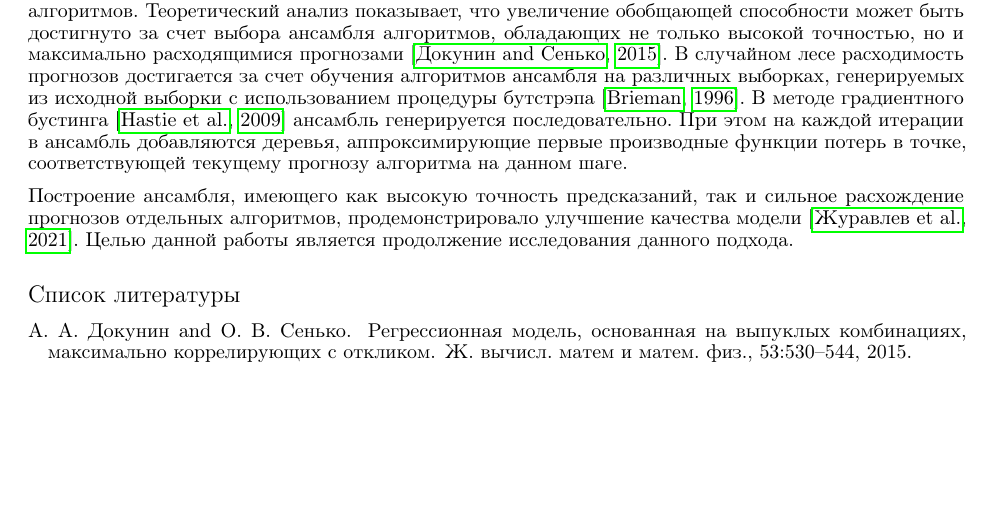
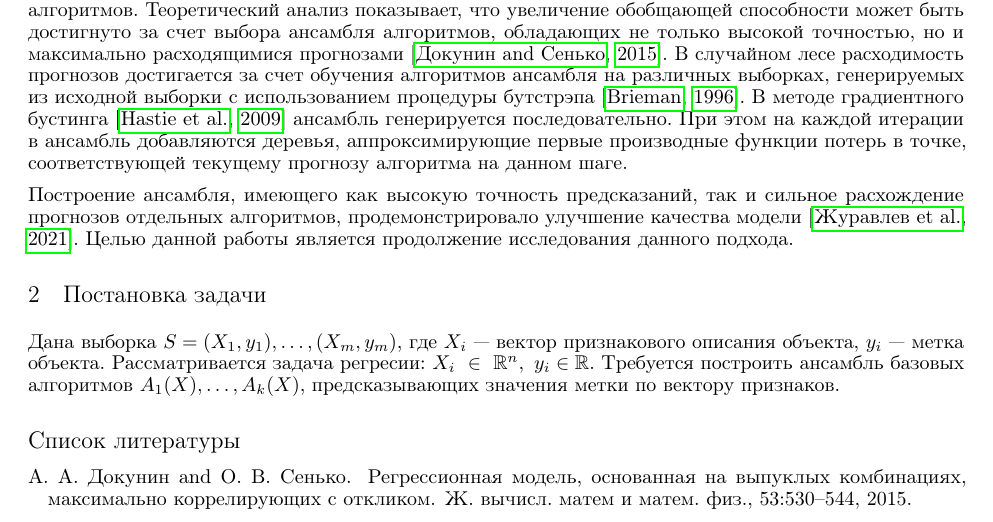
Before and after one commit to eternL334/m1p, a LaTeX paper (paper/main.tex): part of the page before the commit and part of page 1 of 2 after it, cut so that both start at the same text, the shorter picture padded with empty space. Compiled offline with pdfLaTeX.

Commit message:
add problem statements

```diff
--- a/paper/main.tex
+++ b/paper/main.tex
@@ -56,6 +56,9 @@ pdfkeywords={регрессия, коллективные методы, бэгг
 Методы решения задачи регрессии, основанные на вычислении более точного предсказания с помощью набора менее точных и более простых базовых алгоритмов, получили самое широкое распространение в современном машинном обучении. К числу таких методов может быть отнесен регрессионный случайный лес, а также методы, основанные на использовании адаптивного или градиентного бустинга. Важную роль при построении таких алгоритмов играет способ получения ансамбля так называемых слабых алгоритмов. Теоретический анализ показывает, что увеличение обобщающей способности может быть достигнуто за счет выбора ансамбля алгоритмов, обладающих не только высокой точностью, но и максимально расходящимися прогнозами \citep{convex}. В случайном лесе расходимость прогнозов достигается за счет обучения алгоритмов ансамбля на различных выборках, генерируемых из исходной выборки с использованием процедуры бутстрэпа \citep{bagging}. В методе градиентного бустинга \citep{boosting} ансамбль генерируется последовательно. При этом на каждой итерации в ансамбль добавляются деревья, аппроксимирующие первые производные функции потерь в точке, соответствующей текущему прогнозу алгоритма на данном шаге.
 
 Построение ансамбля, имеющего как высокую точность предсказаний, так и сильное расхождение прогнозов отдельных алгоритмов, продемонстрировало улучшение качества модели \citep{twolevel}. Целью данной работы является продолжение исследования данного подхода.
+
+\section{Постановка задачи}
+Дана выборка $S={(X_1, y_1), \dots, (X_m, y_m)}$, где $X_i$ --- вектор признакового описания объекта, $y_i$ --- метка объекта. Рассматривается задача регресии: $X_i~\in~\mathbb{R}^n, \  y_i \in \mathbb{R}$. Требуется построить ансамбль базовых алгоритмов $A_1(X), \dots, A_k(X)$, предсказывающих значения метки по вектору признаков.
 
 % \section{Introduction}
 % \lipsum[2]
```
Also changed, not shown: paper/main.pdf.
